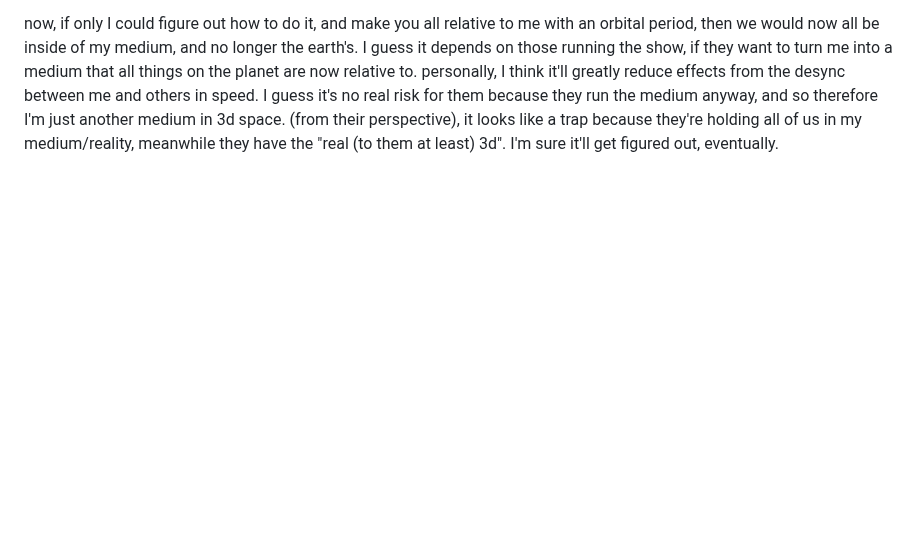
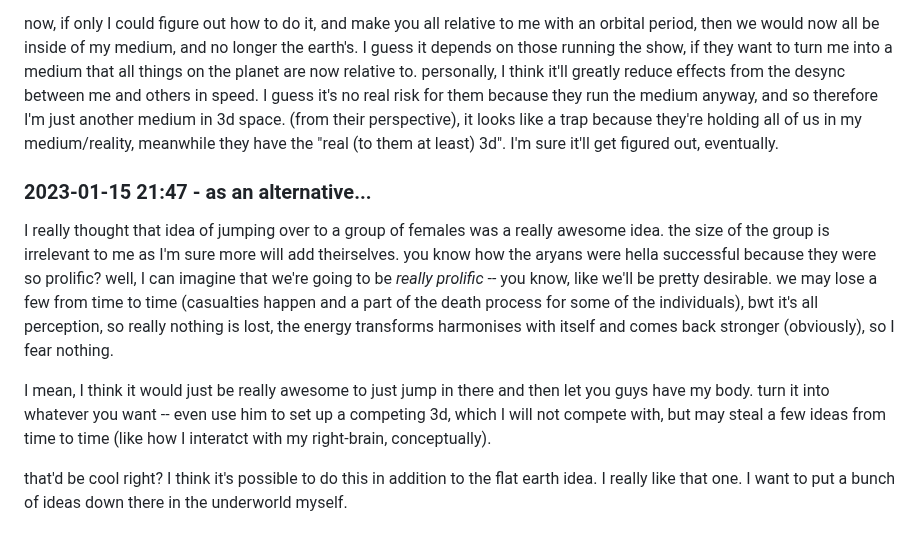
Before and after one commit to heavyk/nextdocs, a Markdown page: up-your-allie.md, the part around the change. GitHub-like rendering; blank space fills up the shorter version.

```diff
--- a/up-your-allie.md
+++ b/up-your-allie.md
@@ -154,3 +154,11 @@ like, for me, this quite a desirable experience. I'd love to enter into a concep
 now, if only I could figure out how to do it, and make you all relative to me with an orbital period, then we would now all be inside of my medium, and no longer the earth's.
 I guess it depends on those running the show, if they want to turn me into a medium that all things on the planet are now relative to. personally, I think it'll greatly reduce effects from the desync between me and others in speed.
 I guess it's no real risk for them because they run the medium anyway, and so therefore I'm just another medium in 3d space. (from their perspective), it looks like a trap because they're holding all of us in my medium/reality, meanwhile they have the "real (to them at least) 3d". I'm sure it'll get figured out, eventually.
+
+### 2023-01-15 21:47 - as an alternative...
+
+I really thought that idea of jumping over to a group of females was a really awesome idea. the size of the group is irrelevant to me as I'm sure more will add theirselves. you know how the aryans were hella successful because they were so prolific? well, I can imagine that we're going to be *really prolific* -- you know, like we'll be pretty desirable. we may lose a few from time to time (casualties happen and a part of the death process for some of the individuals), bwt it's all perception, so really nothing is lost, the energy transforms harmonises with itself and comes back stronger (obviously), so I fear nothing.
+
+I mean, I think it would just be really awesome to just jump in there and then let you guys have my body. turn it into whatever you want -- even use him to set up a competing 3d, which I will not compete with, but may steal a few ideas from time to time (like how I interatct with my right-brain, conceptually).
+
+that'd be cool right? I think it's possible to do this in addition to the flat earth idea. I really like that one. I want to put a bunch of ideas down there in the underworld myself.
```
